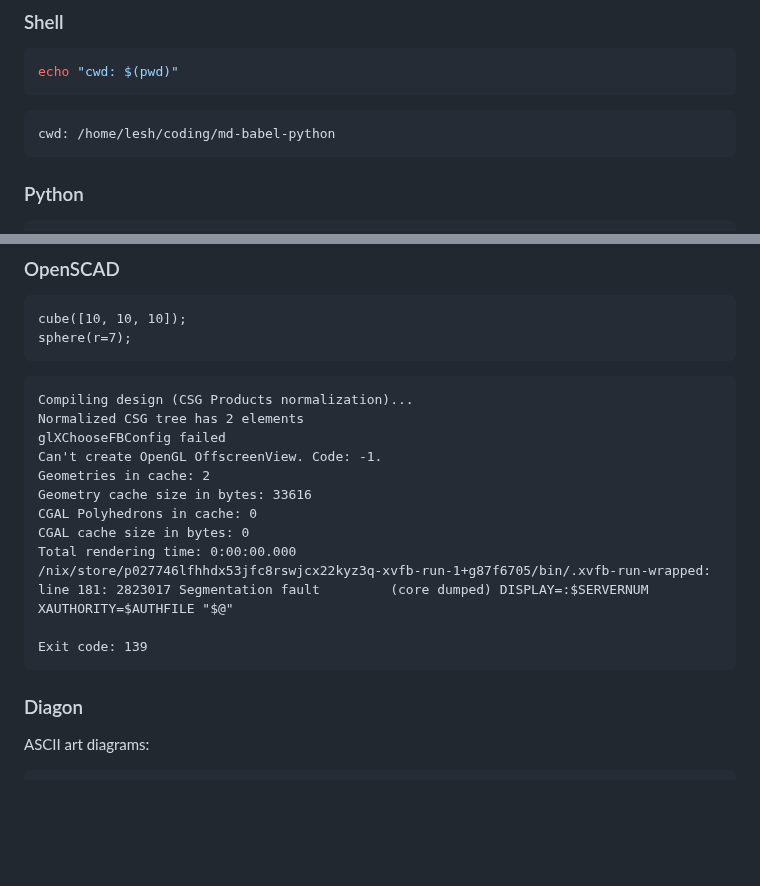
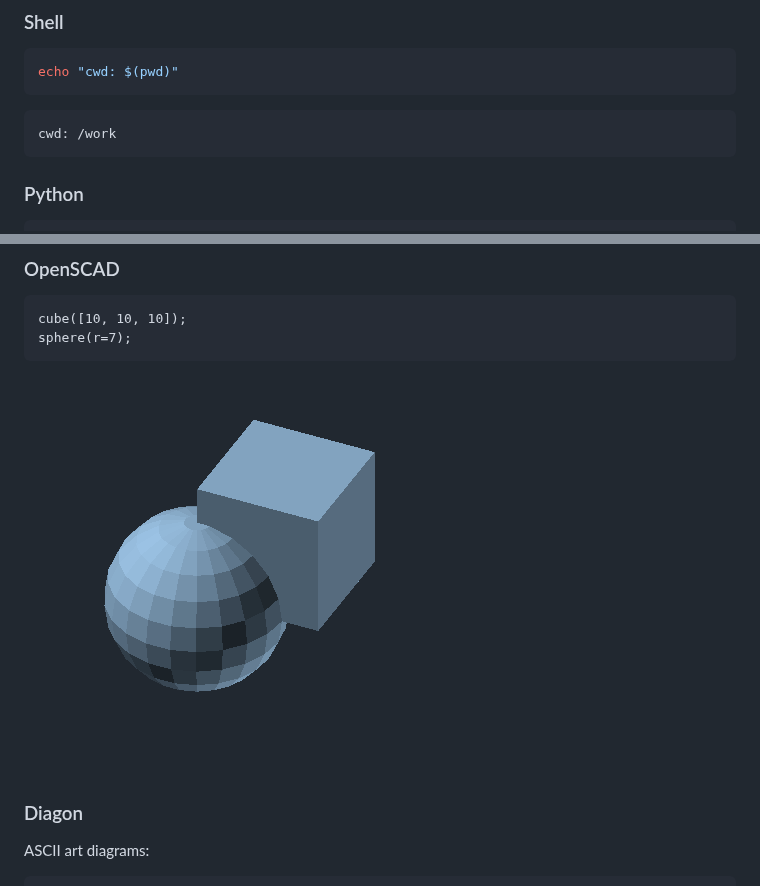
Before and after one commit to leshy/md-babel-py, a Markdown page: README.md, 2 parts joined by grey strips. Drawn GitHub-style; pictures changed too: assets/cube-sphere.png; blank space fills up the shorter version.

Commit message:
Update markdown code block results

````diff
--- a/README.md
+++ b/README.md
@@ -18,7 +18,7 @@ echo "cwd: $(pwd)"
 
 <!--Result:-->
 ```
-cwd: /home/lesh/coding/md-babel-python
+cwd: /work
 ```
 
 ### Python
@@ -158,21 +158,8 @@ cube([10, 10, 10]);
 sphere(r=7);
 ```
 
-<!--Error:-->
-```
-Compiling design (CSG Products normalization)...
-Normalized CSG tree has 2 elements
-glXChooseFBConfig failed
-Can't create OpenGL OffscreenView. Code: -1.
-Geometries in cache: 2
-Geometry cache size in bytes: 33616
-CGAL Polyhedrons in cache: 0
-CGAL cache size in bytes: 0
-Total rendering time: 0:00:00.000
-/nix/store/p027746lfhhdx53jfc8rswjcx22kyz3q-xvfb-run-1+g87f6705/bin/.xvfb-run-wrapped: line 181: 2823017 Segmentation fault         (core dumped) DISPLAY=:$SERVERNUM XAUTHORITY=$AUTHFILE "$@"
-
-Exit code: 139
-```
+<!--Result:-->
+![output](assets/cube-sphere.png)
 
 ### Diagon
 
````
Also changed, not shown: 2 other files.
